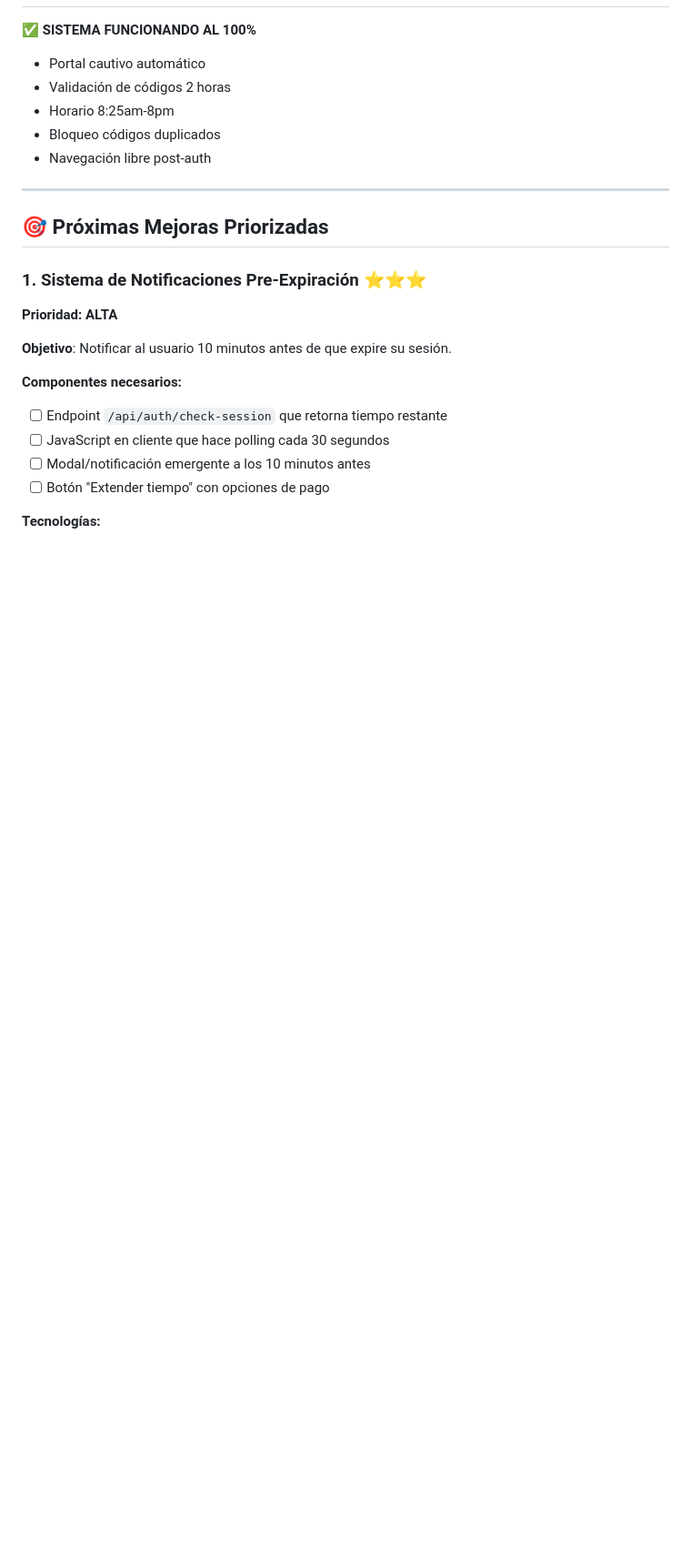
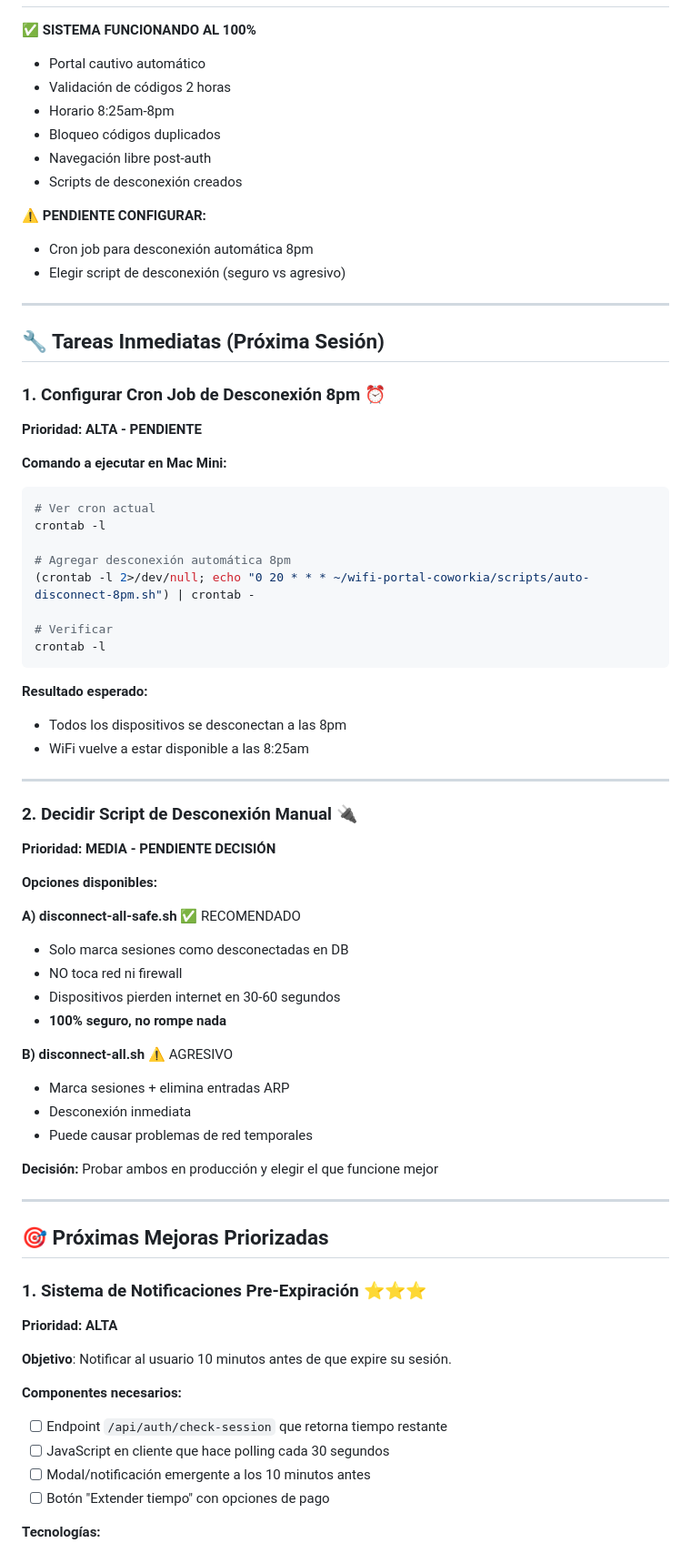
Before and after one commit to MarketingLabb/wifi-portal-coworkia, a Markdown page: Proximo desarrollo.md, the part around one of its changes. Shown at 91% size. Rendered like a GitHub page; blank space fills up the shorter version.

Commit message:
📝 Actualización pendientes: cron 8pm y elección script desconexión

````diff
--- a/Proximo desarrollo.md
+++ b/Proximo desarrollo.md
@@ -8,6 +8,54 @@
 - Horario 8:25am-8pm
 - Bloqueo códigos duplicados
 - Navegación libre post-auth
+- Scripts de desconexión creados
+
+⚠️ **PENDIENTE CONFIGURAR:**
+- Cron job para desconexión automática 8pm
+- Elegir script de desconexión (seguro vs agresivo)
+
+---
+
+## 🔧 Tareas Inmediatas (Próxima Sesión)
+
+### 1. Configurar Cron Job de Desconexión 8pm ⏰
+**Prioridad: ALTA - PENDIENTE**
+
+**Comando a ejecutar en Mac Mini:**
+```bash
+# Ver cron actual
+crontab -l
+
+# Agregar desconexión automática 8pm
+(crontab -l 2>/dev/null; echo "0 20 * * * ~/wifi-portal-coworkia/scripts/auto-disconnect-8pm.sh") | crontab -
+
+# Verificar
+crontab -l
+```
+
+**Resultado esperado:**
+- Todos los dispositivos se desconectan a las 8pm
+- WiFi vuelve a estar disponible a las 8:25am
+
+---
+
+### 2. Decidir Script de Desconexión Manual 🔌
+**Prioridad: MEDIA - PENDIENTE DECISIÓN**
+
+**Opciones disponibles:**
+
+**A) disconnect-all-safe.sh** ✅ RECOMENDADO
+- Solo marca sesiones como desconectadas en DB
+- NO toca red ni firewall
+- Dispositivos pierden internet en 30-60 segundos
+- **100% seguro, no rompe nada**
+
+**B) disconnect-all.sh** ⚠️ AGRESIVO
+- Marca sesiones + elimina entradas ARP
+- Desconexión inmediata
+- Puede causar problemas de red temporales
+
+**Decisión:** Probar ambos en producción y elegir el que funcione mejor
 
 ---
 
````
Also changed, not shown: other parts of Proximo desarrollo.md (+1 -1 lines).
